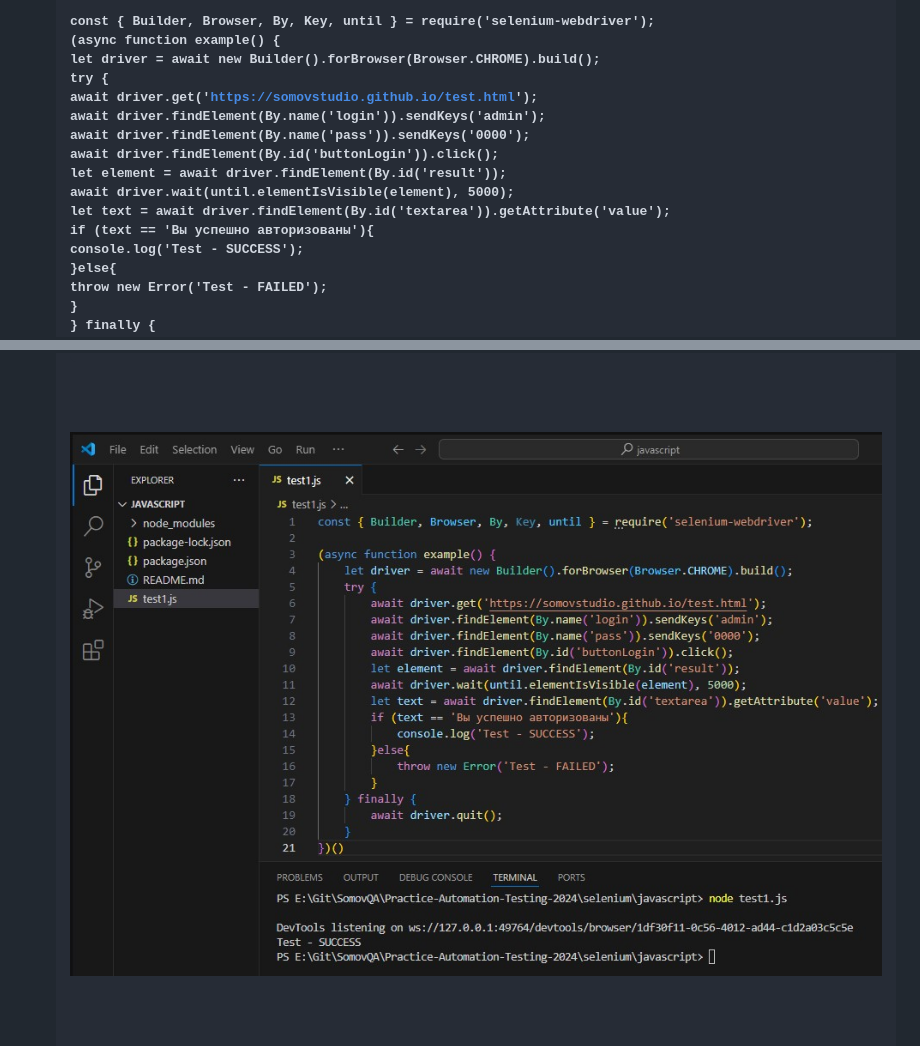
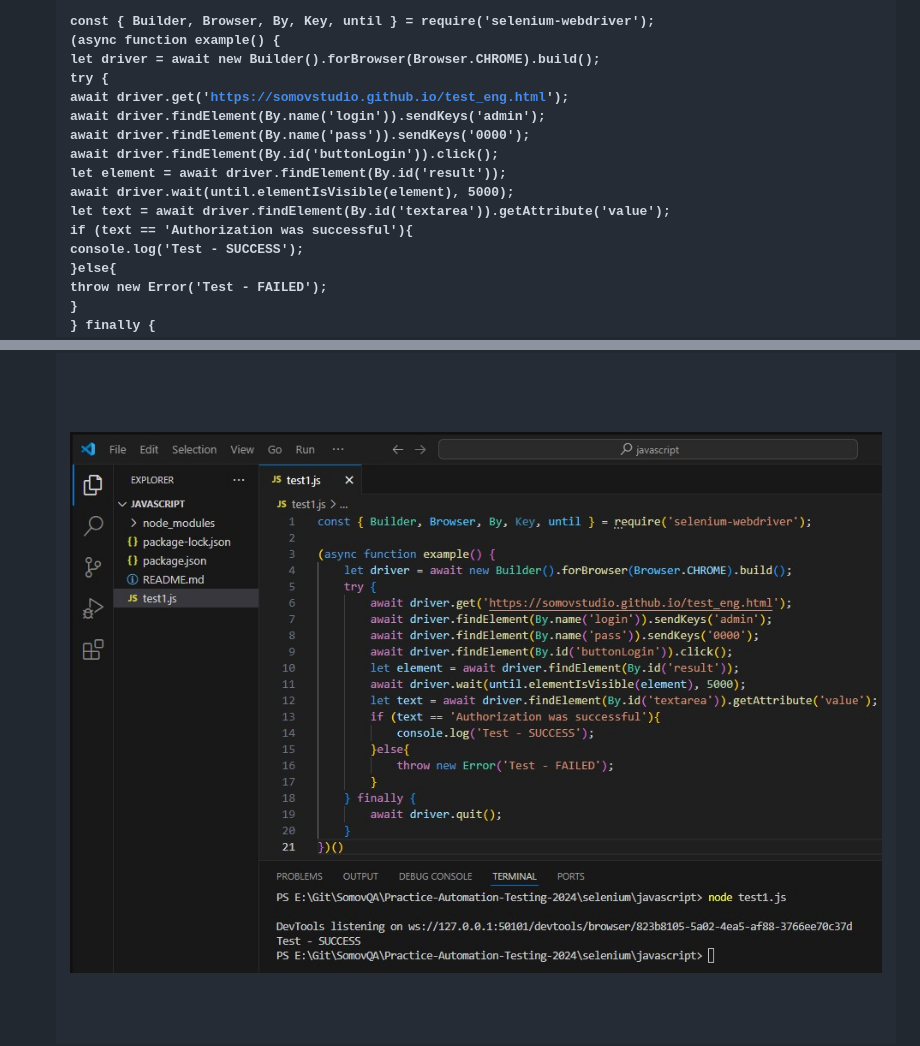
Before and after one commit to Somov-QA/Practice-Automation-Testing-2024, a Markdown page: selenium/javascript/README.md, 2 parts joined by grey strips. Drawn GitHub-style; pictures changed too: images/test1.jpg.

Commit message:
Изменение автотеста test1

```diff
--- a/selenium/javascript/README.md
+++ b/selenium/javascript/README.md
@@ -33,14 +33,14 @@ const { Builder, Browser, By, Key, until } = require('selenium-webdriver');
 (async function example() {
     let driver = await new Builder().forBrowser(Browser.CHROME).build();
     try {
-        await driver.get('https://somovstudio.github.io/test.html');
+        await driver.get('https://somovstudio.github.io/test_eng.html');
         await driver.findElement(By.name('login')).sendKeys('admin');
         await driver.findElement(By.name('pass')).sendKeys('0000');
         await driver.findElement(By.id('buttonLogin')).click();
         let element = await driver.findElement(By.id('result'));
         await driver.wait(until.elementIsVisible(element), 5000);
         let text = await driver.findElement(By.id('textarea')).getAttribute('value');
-        if (text == 'Вы успешно авторизованы'){
+        if (text == 'Authorization was successful'){
             console.log('Test - SUCCESS');
         }else{
             throw new Error('Test - FAILED');
```
Also changed, not shown: 1 other file.
